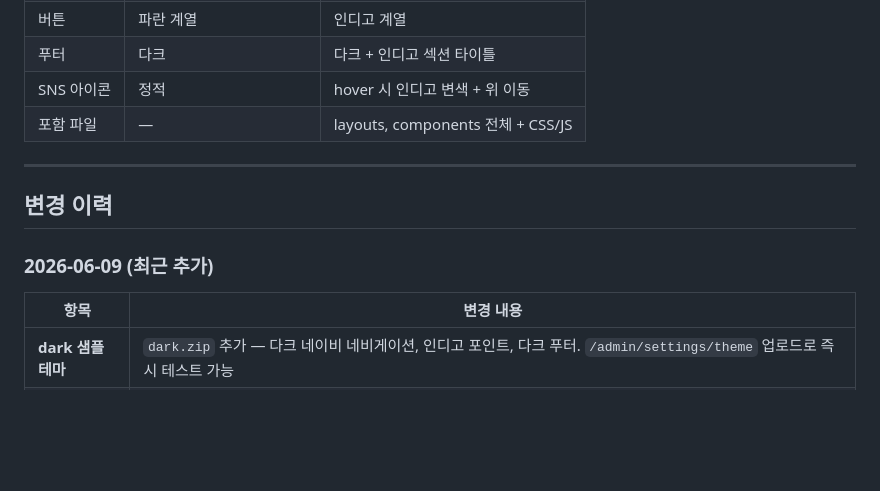
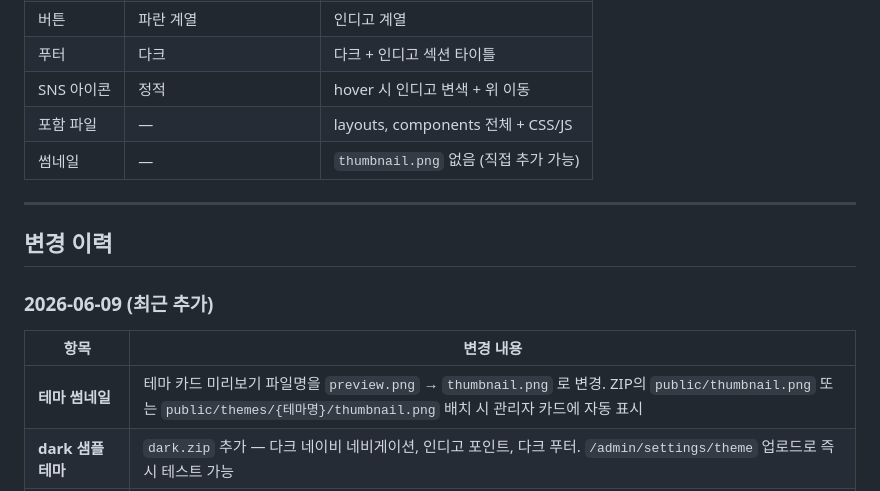
Before and after one commit to pushwing/AICreo, a Markdown page: README.md, the part around the change. GitHub-like rendering; blank space fills up the shorter version.

Commit message:
docs: 테마 썸네일 변경 및 샘플 테마 설명 보강
- 변경 이력에 thumbnail.png 파일명 변경 항목 추가
- 샘플 테마 비교 표에 썸네일 행 추가

Co-Authored-By: Claude Sonnet 4.6 <noreply@anthropic.com>

```diff
--- a/README.md
+++ b/README.md
@@ -331,6 +331,7 @@ app/Views/themes/{테마명}/components/footer.php
 | 푸터 | 다크 | 다크 + 인디고 섹션 타이틀 |
 | SNS 아이콘 | 정적 | hover 시 인디고 변색 + 위 이동 |
 | 포함 파일 | — | layouts, components 전체 + CSS/JS |
+| 썸네일 | — | `thumbnail.png` 없음 (직접 추가 가능) |
 
 ---
 
@@ -340,6 +341,7 @@ app/Views/themes/{테마명}/components/footer.php
 
 | 항목 | 변경 내용 |
 |------|----------|
+| **테마 썸네일** | 테마 카드 미리보기 파일명을 `preview.png` → `thumbnail.png` 로 변경. ZIP의 `public/thumbnail.png` 또는 `public/themes/{테마명}/thumbnail.png` 배치 시 관리자 카드에 자동 표시 |
 | **dark 샘플 테마** | `dark.zip` 추가 — 다크 네이비 네비게이션, 인디고 포인트, 다크 푸터. `/admin/settings/theme` 업로드로 즉시 테스트 가능 |
 | **테마 ZIP 업로드** | `/admin/settings/theme` 에서 ZIP 파일 업로드 → 압축 해제 → 자동 설치. 필수 파일 체크(`views/layouts/main.php`, `public/css/style.css`), Zip-slip 방지, 확장자 화이트리스트, `default` 예약어 보호 |
 | **테마 시스템** | `ThemeView` 렌더러 도입 — `app/Views/themes/{테마명}/` 폴더 기반 레이아웃·컴포넌트 교체 지원. 해석 순서: 활성 테마 → default 테마 → 원본 경로. `Config/Services.php`로 CI4 기본 렌더러 교체 |
```
